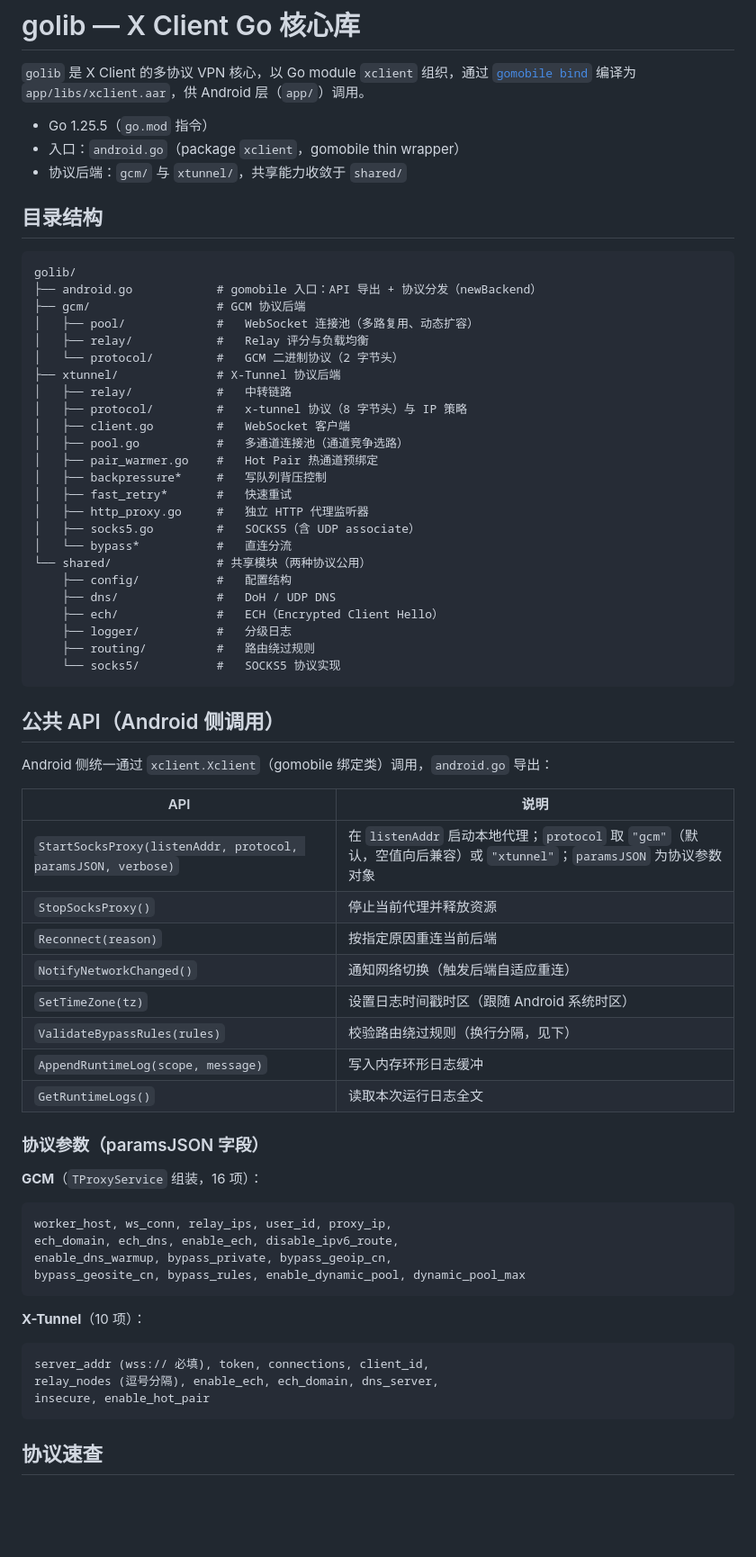
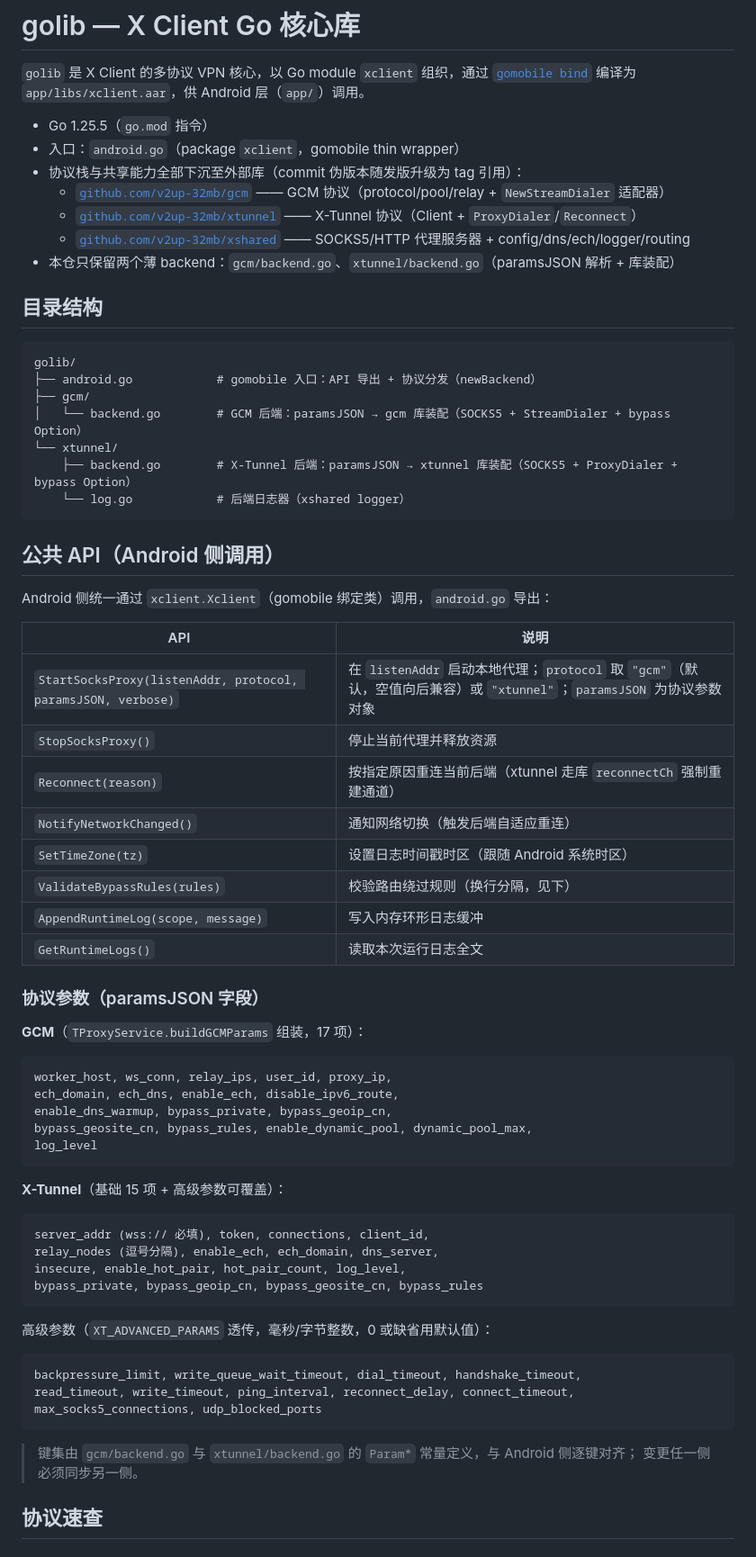
Before and after one commit to v2up-32mb/x-client, a Markdown page: golib/README.md, the part around one of its changes. Shown at 90% size. Drawn GitHub-style; blank space fills up the shorter version.

Commit message:
docs: 更新 `golib/README` 至三库架构；新增 `LIB_VERSIONS.md` 版本矩阵（Phase 4）
- 目录结构/参数面（GCM 17 键 + XTunnel 基础 15 + 高级 11）对齐 Phase 3 后形态
- `LIB_VERSIONS.md`：库版本/消费方矩阵/发布物对照/升级流程/paramsJSON 键兼容守则

````diff
--- a/golib/README.md
+++ b/golib/README.md
@@ -6,35 +6,22 @@
 
 - Go 1.25.5（`go.mod` 指令）
 - 入口：`android.go`（package `xclient`，gomobile thin wrapper）
-- 协议后端：`gcm/` 与 `xtunnel/`，共享能力收敛于 `shared/`
+- 协议栈与共享能力全部下沉至外部库（commit 伪版本随发版升级为 tag 引用）：
+  - [`github.com/v2up-32mb/gcm`](https://github.com/v2up-32mb/gcm) —— GCM 协议（protocol/pool/relay + `NewStreamDialer` 适配器）
+  - [`github.com/v2up-32mb/xtunnel`](https://github.com/v2up-32mb/xtunnel) —— X-Tunnel 协议（Client + `ProxyDialer`/`Reconnect`）
+  - [`github.com/v2up-32mb/xshared`](https://github.com/v2up-32mb/xshared) —— SOCKS5/HTTP 代理服务器 + config/dns/ech/logger/routing
+- 本仓只保留两个薄 backend：`gcm/backend.go`、`xtunnel/backend.go`（paramsJSON 解析 + 库装配）
 
 ## 目录结构
 
 ```
 golib/
 ├── android.go            # gomobile 入口：API 导出 + 协议分发（newBackend）
-├── gcm/                  # GCM 协议后端
-│   ├── pool/             #   WebSocket 连接池（多路复用、动态扩容）
-│   ├── relay/            #   Relay 评分与负载均衡
-│   └── protocol/         #   GCM 二进制协议（2 字节头）
-├── xtunnel/              # X-Tunnel 协议后端
-│   ├── relay/            #   中转链路
-│   ├── protocol/         #   x-tunnel 协议（8 字节头）与 IP 策略
-│   ├── client.go         #   WebSocket 客户端
-│   ├── pool.go           #   多通道连接池（通道竞争选路）
-│   ├── pair_warmer.go    #   Hot Pair 热通道预绑定
-│   ├── backpressure*     #   写队列背压控制
-│   ├── fast_retry*       #   快速重试
-│   ├── http_proxy.go     #   独立 HTTP 代理监听器
-│   ├── socks5.go         #   SOCKS5（含 UDP associate）
-│   └── bypass*           #   直连分流
-└── shared/               # 共享模块（两种协议公用）
-    ├── config/           #   配置结构
-    ├── dns/              #   DoH / UDP DNS
-    ├── ech/              #   ECH（Encrypted Client Hello）
-    ├── logger/           #   分级日志
-    ├── routing/          #   路由绕过规则
-    └── socks5/           #   SOCKS5 协议实现
+├── gcm/
+│   └── backend.go        # GCM 后端：paramsJSON → gcm 库装配（SOCKS5 + StreamDialer + bypass Option）
+└── xtunnel/
+    ├── backend.go        # X-Tunnel 后端：paramsJSON → xtunnel 库装配（SOCKS5 + ProxyDialer + bypass Option）
+    └── log.go            # 后端日志器（xshared logger）
 ```
 
 ## 公共 API（Android 侧调用）
@@ -45,7 +32,7 @@ Android 侧统一通过 `xclient.Xclient`（gomobile 绑定类）调用，`andro
 |---|---|
 | `StartSocksProxy(listenAddr, protocol, paramsJSON, verbose)` | 在 `listenAddr` 启动本地代理；`protocol` 取 `"gcm"`（默认，空值向后兼容）或 `"xtunnel"`；`paramsJSON` 为协议参数对象 |
 | `StopSocksProxy()` | 停止当前代理并释放资源 |
-| `Reconnect(reason)` | 按指定原因重连当前后端 |
+| `Reconnect(reason)` | 按指定原因重连当前后端（xtunnel 走库 `reconnectCh` 强制重建通道） |
 | `NotifyNetworkChanged()` | 通知网络切换（触发后端自适应重连） |
 | `SetTimeZone(tz)` | 设置日志时间戳时区（跟随 Android 系统时区） |
 | `ValidateBypassRules(rules)` | 校验路由绕过规则（换行分隔，见下） |
@@ -54,22 +41,35 @@ Android 侧统一通过 `xclient.Xclient`（gomobile 绑定类）调用，`andro
 
 ### 协议参数（paramsJSON 字段）
 
-**GCM**（`TProxyService` 组装，16 项）：
+**GCM**（`TProxyService.buildGCMParams` 组装，17 项）：
 
 ```
 worker_host, ws_conn, relay_ips, user_id, proxy_ip,
 ech_domain, ech_dns, enable_ech, disable_ipv6_route,
 enable_dns_warmup, bypass_private, bypass_geoip_cn,
-bypass_geosite_cn, bypass_rules, enable_dynamic_pool, dynamic_pool_max
+bypass_geosite_cn, bypass_rules, enable_dynamic_pool, dynamic_pool_max,
+log_level
 ```
 
-**X-Tunnel**（10 项）：
+**X-Tunnel**（基础 15 项 + 高级参数可覆盖）：
 
 ```
 server_addr (wss:// 必填), token, connections, client_id,
 relay_nodes (逗号分隔), enable_ech, ech_domain, dns_server,
-insecure, enable_hot_pair
+insecure, enable_hot_pair, hot_pair_count, log_level,
+bypass_private, bypass_geoip_cn, bypass_geosite_cn, bypass_rules
 ```
+
+高级参数（`XT_ADVANCED_PARAMS` 透传，毫秒/字节整数，0 或缺省用默认值）：
+
+```
+backpressure_limit, write_queue_wait_timeout, dial_timeout, handshake_timeout,
+read_timeout, write_timeout, ping_interval, reconnect_delay, connect_timeout,
+max_socks5_connections, udp_blocked_ports
+```
+
+> 键集由 `gcm/backend.go` 与 `xtunnel/backend.go` 的 `Param*` 常量定义，与 Android 侧逐键对齐；
+> 变更任一侧必须同步另一侧。
 
 ## 协议速查
 
````
Also changed, not shown: other parts of golib/README.md (+10 -8 lines), LIB_VERSIONS.md (added, +56 -0 lines).
